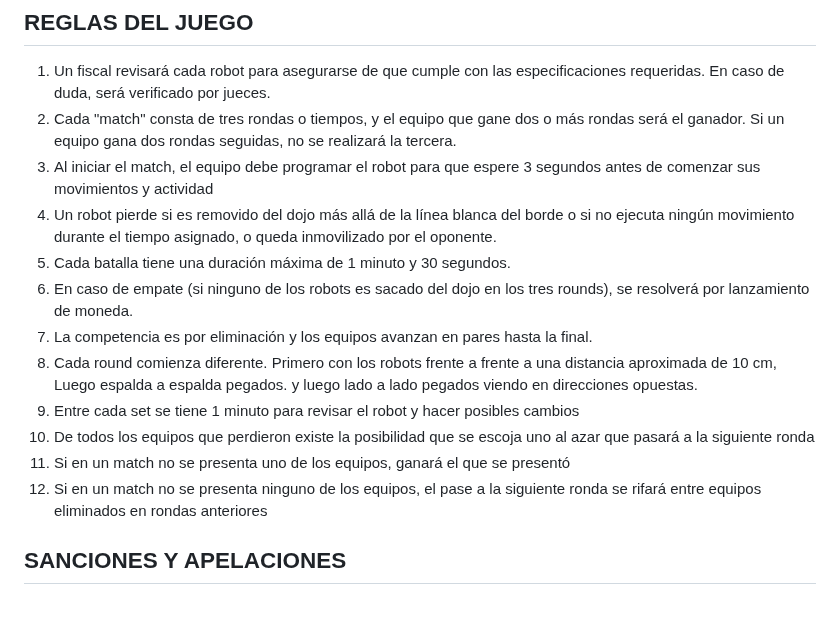
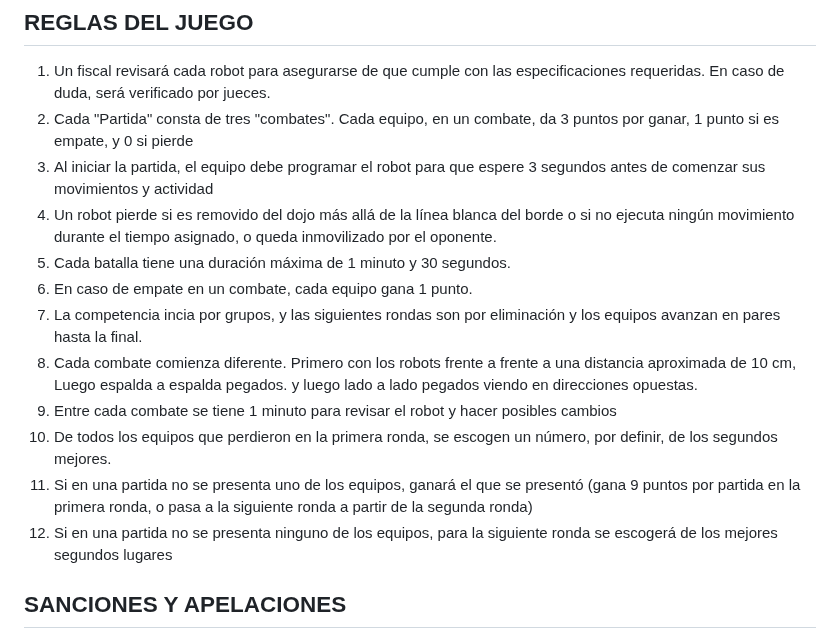
Before and after one commit to Universidad-Cenfotec/Sumobot, a Markdown page: README.md, the part around the change. Drawn GitHub-style; blank space fills up the shorter version.

```diff
--- a/README.md
+++ b/README.md
@@ -163,17 +163,17 @@ Si por alguna razón quiere resetear el Sumobot a los archivos iniciales, cargue
 
 ## REGLAS DEL JUEGO
 1. Un fiscal revisará cada robot para asegurarse de que cumple con las especificaciones requeridas. En caso de duda, será verificado por jueces.
-2. Cada "match" consta de tres rondas o tiempos, y el equipo que gane dos o más rondas será el ganador. Si un equipo gana dos rondas seguidas, no se realizará la tercera.
-3. Al iniciar el match, el equipo debe programar el robot para que espere 3 segundos antes de comenzar sus movimientos y actividad
+2. Cada "Partida" consta de tres "combates". Cada equipo, en un combate, da 3 puntos por ganar, 1 punto si es empate, y 0 si pierde
+3. Al iniciar la partida, el equipo debe programar el robot para que espere 3 segundos antes de comenzar sus movimientos y actividad
 4. Un robot pierde si es removido del dojo más allá de la línea blanca del borde o si no ejecuta ningún movimiento durante el tiempo asignado, o queda inmovilizado por el oponente.
 5. Cada batalla tiene una duración máxima de 1 minuto y 30 segundos.
-6. En caso de empate (si ninguno de los robots es sacado del dojo en los tres rounds), se resolverá por lanzamiento de moneda.
-7. La competencia es por eliminación y los equipos avanzan en pares hasta la final.
-8. Cada round comienza diferente. Primero con los robots frente a frente a una distancia aproximada de 10 cm, Luego espalda a espalda pegados. y luego lado a lado pegados viendo en direcciones opuestas.
-9. Entre cada set se tiene 1 minuto para revisar el robot y hacer posibles cambios
-10. De todos los equipos que perdieron existe la posibilidad que se escoja uno al azar que pasará a la siguiente ronda
-11. Si en un match no se presenta uno de los equipos, ganará el que se presentó
-12. Si en un match no se presenta ninguno de los equipos, el pase a la siguiente ronda se rifará entre equipos eliminados en rondas anteriores
+6. En caso de empate en un combate, cada equipo gana 1 punto.
+7. La competencia incia por grupos, y las siguientes rondas son por eliminación y los equipos avanzan en pares hasta la final.
+8. Cada combate comienza diferente. Primero con los robots frente a frente a una distancia aproximada de 10 cm, Luego espalda a espalda pegados. y luego lado a lado pegados viendo en direcciones opuestas.
+9. Entre cada combate se tiene 1 minuto para revisar el robot y hacer posibles cambios
+10. De todos los equipos que perdieron en la primera ronda, se escogen un número, por definir, de los segundos mejores.
+11. Si en una partida no se presenta uno de los equipos, ganará el que se presentó (gana 9 puntos por partida en la primera ronda, o pasa a la siguiente ronda a partir de la segunda ronda)
+12. Si en una partida no se presenta ninguno de los equipos, para la siguiente ronda se escogerá de los mejores segundos lugares
 
 ## SANCIONES Y APELACIONES
 1. Si un equipo no se presenta para un "match" en el día del evento, el equipo oponente clasificará automáticamente.
```
